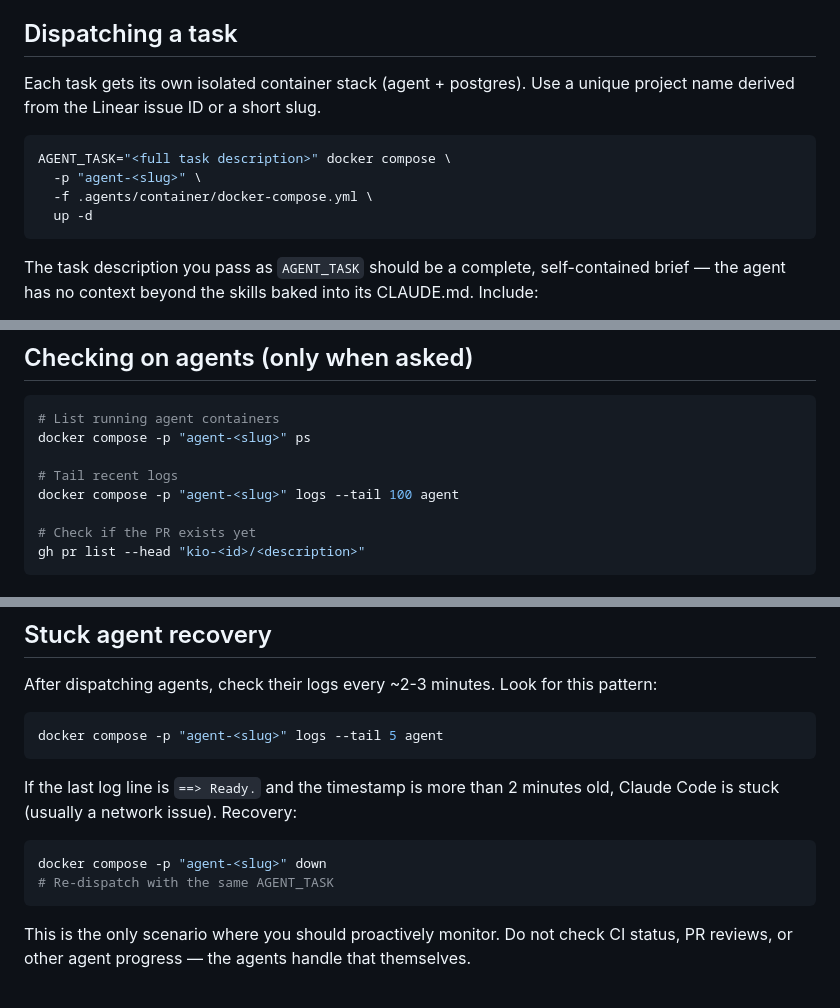
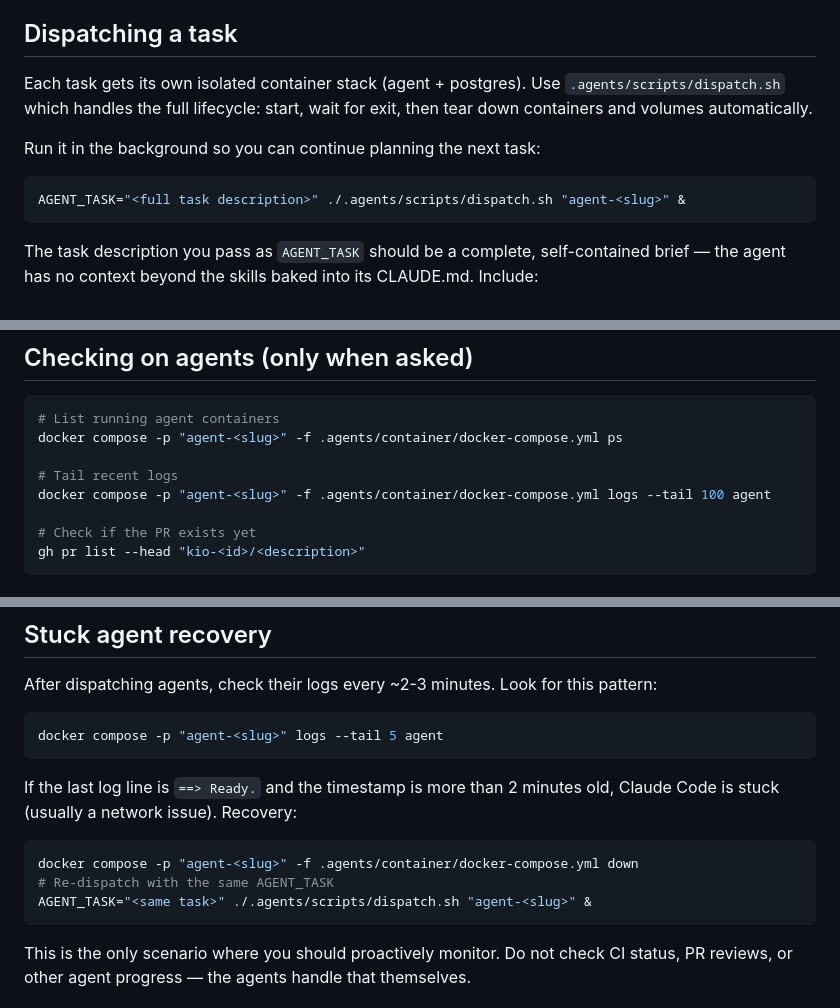
Before and after one commit to Anananas42/kiosk-kit, a Markdown page: .claude/commands/orchestrator.md, 3 parts joined by grey strips. GitHub-like rendering.

Commit message:
fix: orchestrator.md bypassing dispatch.sh

````diff
--- a/.claude/commands/orchestrator.md
+++ b/.claude/commands/orchestrator.md
@@ -14,13 +14,12 @@ Establish the correct patterns, conventions, and architecture from the very firs
 
 ## Dispatching a task
 
-Each task gets its own isolated container stack (agent + postgres). Use a unique project name derived from the Linear issue ID or a short slug.
+Each task gets its own isolated container stack (agent + postgres). Use `.agents/scripts/dispatch.sh` which handles the full lifecycle: start, wait for exit, then tear down containers and volumes automatically.
+
+Run it in the background so you can continue planning the next task:
 
 ```bash
-AGENT_TASK="<full task description>" docker compose \
-  -p "agent-<slug>" \
-  -f .agents/container/docker-compose.yml \
-  up -d
+AGENT_TASK="<full task description>" ./.agents/scripts/dispatch.sh "agent-<slug>" &
 ```
 
 The task description you pass as `AGENT_TASK` should be a complete, self-contained brief — the agent has no context beyond the skills baked into its CLAUDE.md. Include:
@@ -45,10 +44,10 @@ You do not need to explain this to the user or monitor it. The agents handle the
 
 ```bash
 # List running agent containers
-docker compose -p "agent-<slug>" ps
+docker compose -p "agent-<slug>" -f .agents/container/docker-compose.yml ps
 
 # Tail recent logs
-docker compose -p "agent-<slug>" logs --tail 100 agent
+docker compose -p "agent-<slug>" -f .agents/container/docker-compose.yml logs --tail 100 agent
 
 # Check if the PR exists yet
 gh pr list --head "kio-<id>/<description>"
@@ -75,8 +74,9 @@ docker compose -p "agent-<slug>" logs --tail 5 agent
 If the last log line is `==> Ready.` and the timestamp is more than 2 minutes old, Claude Code is stuck (usually a network issue). Recovery:
 
 ```bash
-docker compose -p "agent-<slug>" down
+docker compose -p "agent-<slug>" -f .agents/container/docker-compose.yml down
 # Re-dispatch with the same AGENT_TASK
+AGENT_TASK="<same task>" ./.agents/scripts/dispatch.sh "agent-<slug>" &
 ```
 
 This is the only scenario where you should proactively monitor. Do not check CI status, PR reviews, or other agent progress — the agents handle that themselves.
````
